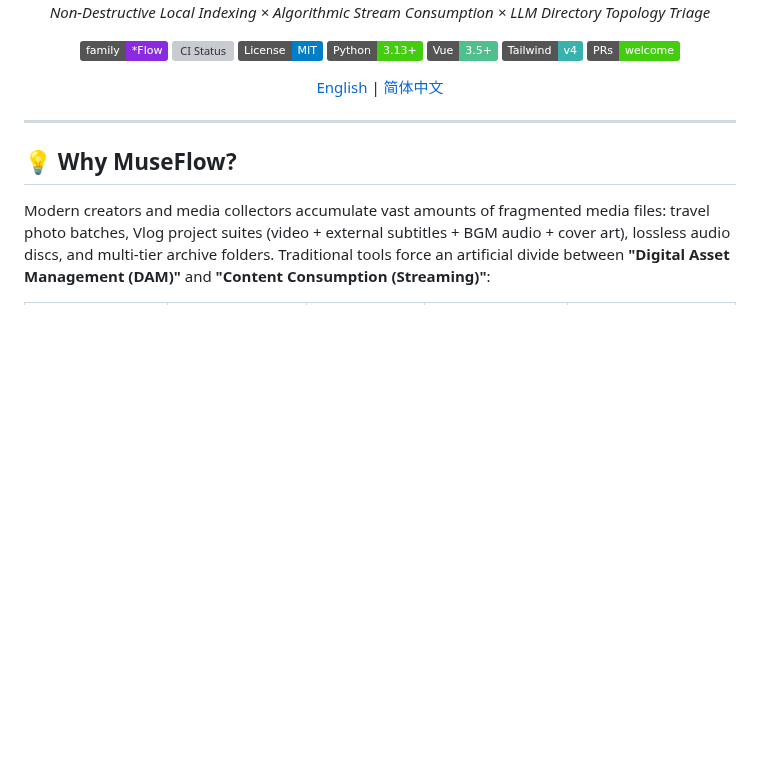
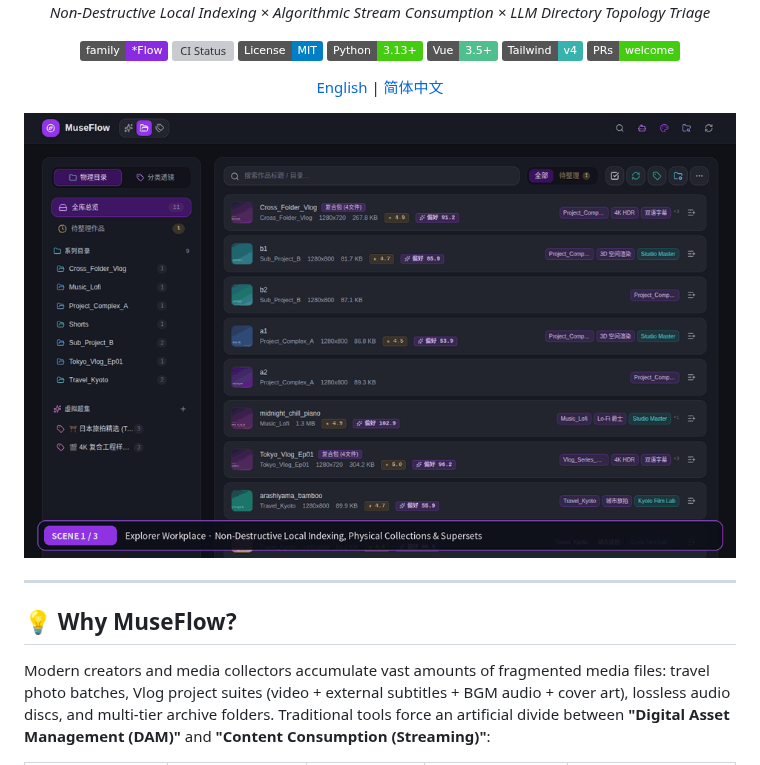
Before and after one commit to mcocdaa/MuseFlow, a Markdown page: README.md, the part around the change. GitHub-like rendering; pictures changed too: docs/assets/demo_museflow.gif (added); badges without logos; blank space fills up the shorter version; grey boxes are pictures that could not be loaded.

Commit message:
docs(readme): add dual-mode explorer and immersive player showcase GIF

```diff
--- a/README.md
+++ b/README.md
@@ -14,6 +14,8 @@
 [![PRs Welcome](https://img.shields.io/badge/PRs-welcome-brightgreen.svg)](CONTRIBUTING.md)
 
 [English](README.md) | [简体中文](README_CN.md)
+
+<img src="docs/assets/demo_museflow.gif" alt="MuseFlow Dual-Mode Explorer & Immersive Player Demo" width="820">
 
 </div>
 
```
Also changed, not shown: README_CN.md (+2 -0 lines), 1 other file.
